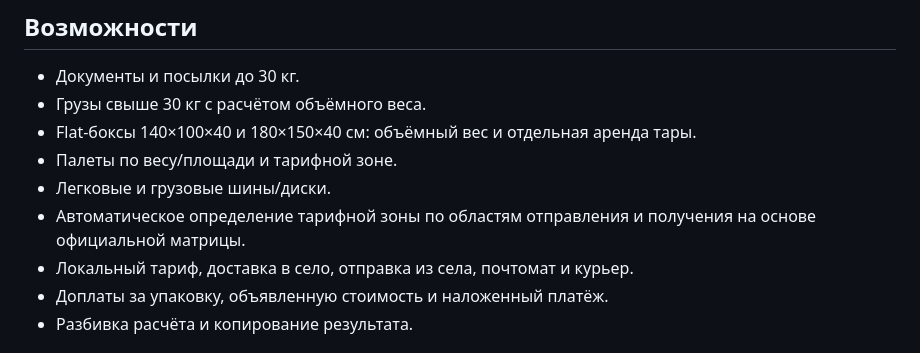
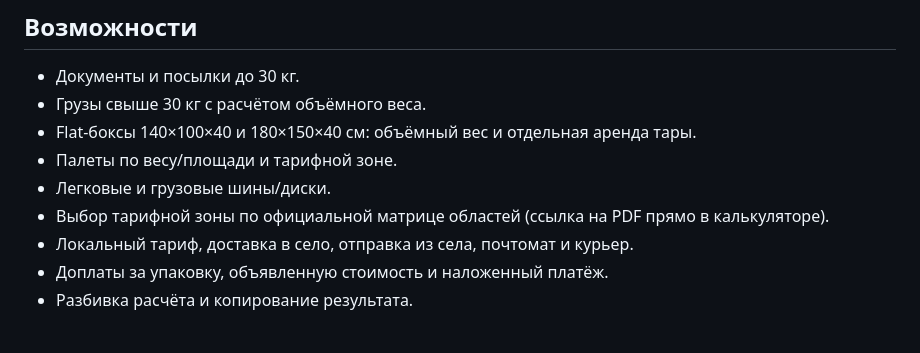
Before and after one commit to Hlebish/warhouse_drive, a Markdown page: README.md, the part around the change. Rendered like a GitHub page.

Commit message:
Clarify manual tariff zone selection

```diff
--- a/README.md
+++ b/README.md
@@ -9,7 +9,7 @@ Warehouse Drive полностью переориентирован на рас
 - Flat-боксы 140×100×40 и 180×150×40 см: объёмный вес и отдельная аренда тары.
 - Палеты по весу/площади и тарифной зоне.
 - Легковые и грузовые шины/диски.
-- Автоматическое определение тарифной зоны по областям отправления и получения на основе официальной матрицы.
+- Выбор тарифной зоны по официальной матрице областей (ссылка на PDF прямо в калькуляторе).
 - Локальный тариф, доставка в село, отправка из села, почтомат и курьер.
 - Доплаты за упаковку, объявленную стоимость и наложенный платёж.
 - Разбивка расчёта и копирование результата.
```
